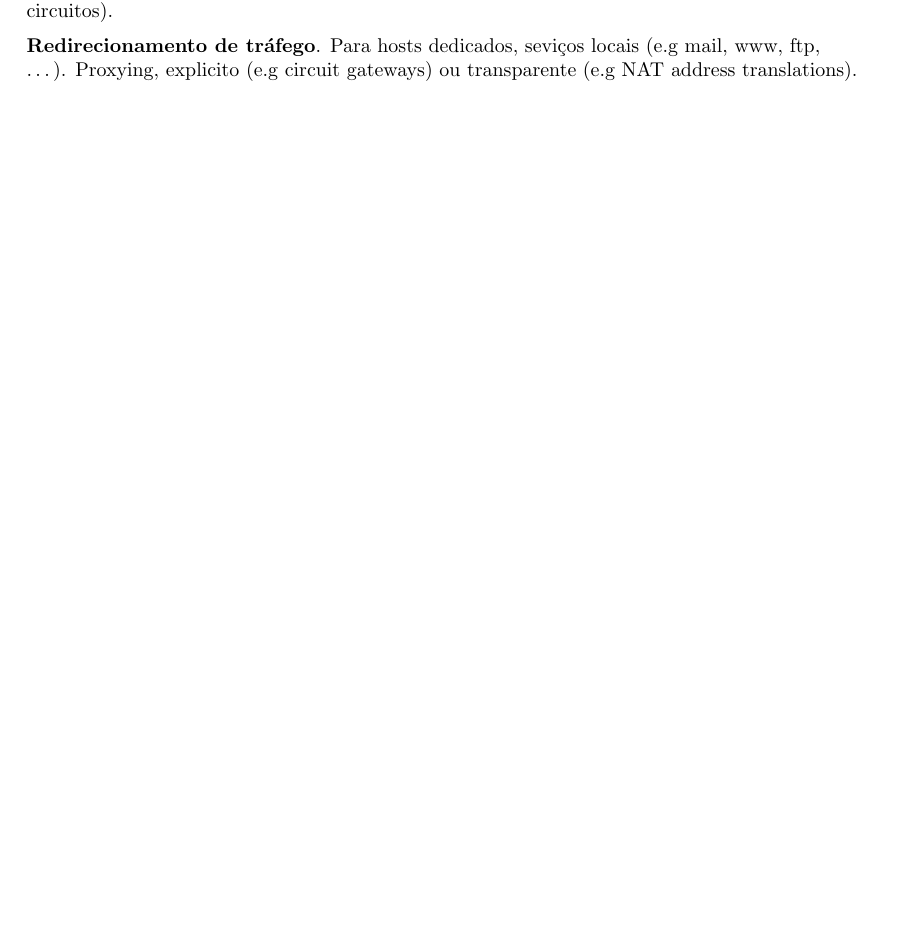
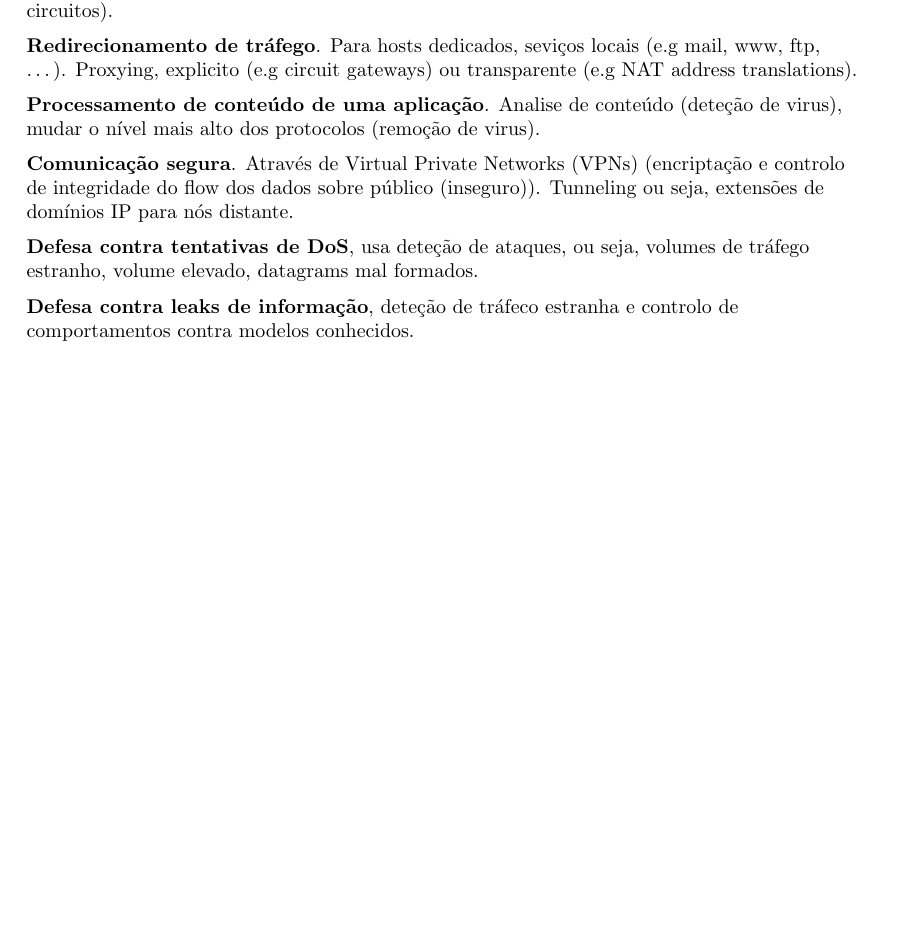
Before and after one commit to ZeMendes17/SIO, a LaTeX document (Resumos/Resumos.tex): part of page 51 of 51, cut so that both start at the same text, the shorter picture padded with empty space. Compiled offline with pdfLaTeX.

Commit message:
Continued

```diff
--- a/Resumos/Resumos.tex
+++ b/Resumos/Resumos.tex
@@ -2677,6 +2677,27 @@ barreiras intrespassáveis, enquanto que mais privilégios criam Vulnerabilidade
   \textbf{Redirecionamento de tráfego}. Para hosts dedicados, seviços locais
   (e.g mail, www, ftp, \dots). Proxying, explicito (e.g circuit gateways) ou
   transparente (e.g NAT address translations).
+
+  \vspace{2mm}
+
+  \textbf{Processamento de conteúdo de uma aplicação}. Analise de conteúdo (deteção de
+  virus), mudar o nível mais alto dos protocolos (remoção de virus).
+
+  \vspace{2mm}
+
+  \textbf{Comunicação segura}. Através de Virtual Private Networks (VPNs) (encriptação
+  e controlo de integridade do flow dos dados sobre público (inseguro)). Tunneling ou seja,
+  extensões de domínios IP para nós distante.
+
+  \vspace{2mm}
+
+  \textbf{Defesa contra tentativas de DoS}, usa deteção de ataques,
+  ou seja, volumes de tráfego estranho, volume elevado, datagrams mal formados.
+
+  \vspace{2mm}
+
+  \textbf{Defesa contra leaks de informação}, deteção de tráfeco estranha e
+  controlo de comportamentos contra modelos conhecidos.
 \end{flushleft}
 
 \end{document}
```
Also changed, not shown: Resumos/Resumos.pdf, 3 other files.
